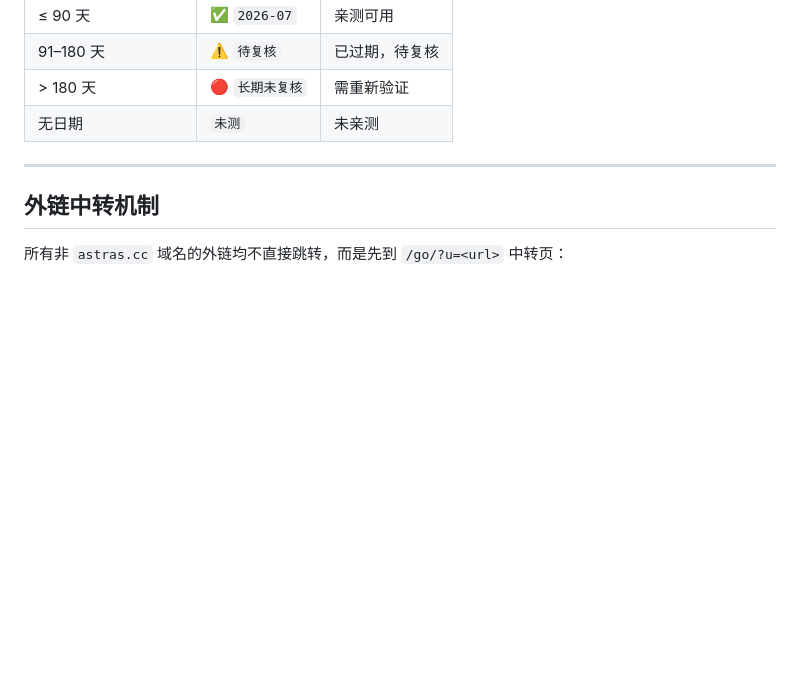
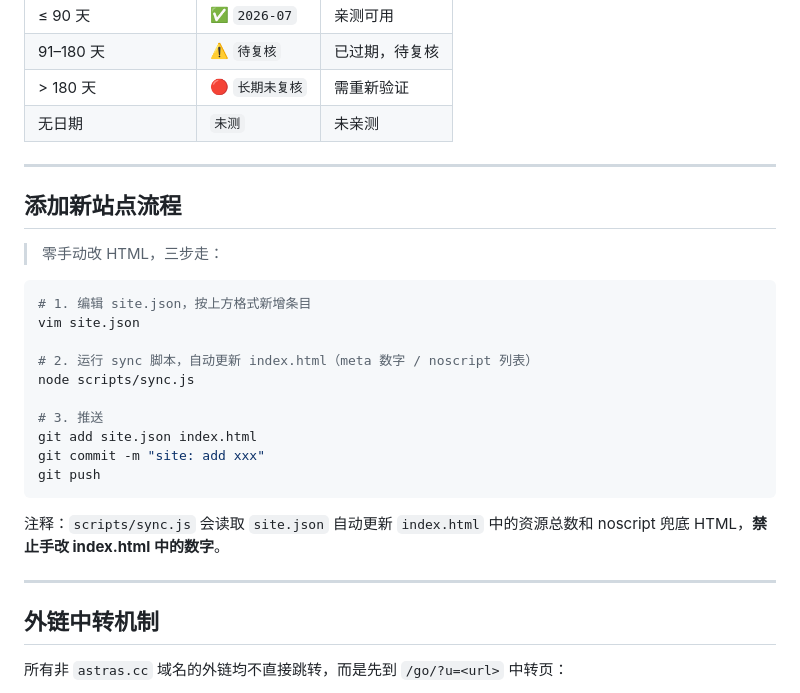
Before and after one commit to ningqi24/astras.cc, a Markdown page: README.md, the part around the change. Rendered like a GitHub page; blank space fills up the shorter version.

Commit message:
docs: add site-adding workflow to README

````diff
--- a/README.md
+++ b/README.md
@@ -81,6 +81,27 @@ astras.cc/
 
 ---
 
+## 添加新站点流程
+
+> 零手动改 HTML，三步走：
+
+```bash
+# 1. 编辑 site.json，按上方格式新增条目
+vim site.json
+
+# 2. 运行 sync 脚本，自动更新 index.html（meta 数字 / noscript 列表）
+node scripts/sync.js
+
+# 3. 推送
+git add site.json index.html
+git commit -m "site: add xxx"
+git push
+```
+
+注释：`scripts/sync.js` 会读取 `site.json` 自动更新 `index.html` 中的资源总数和 noscript 兜底 HTML，**禁止手改 index.html 中的数字**。
+
+---
+
 ## 外链中转机制
 
 所有非 `astras.cc` 域名的外链均不直接跳转，而是先到 `/go/?u=<url>` 中转页：
````
